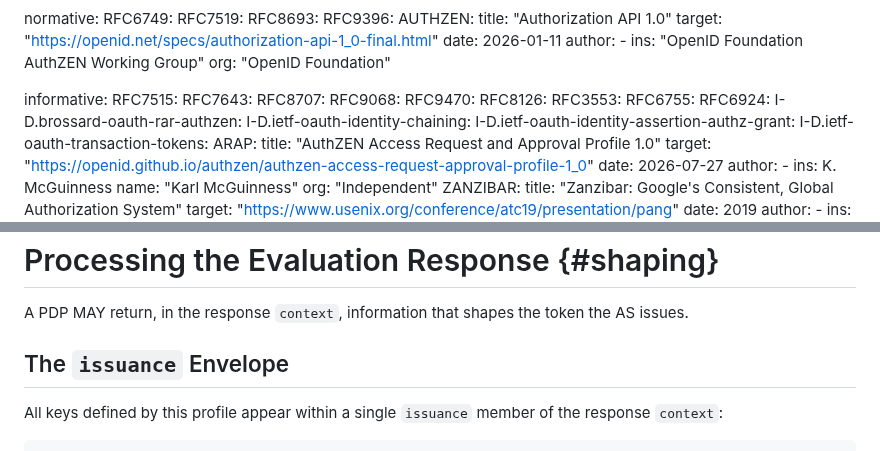
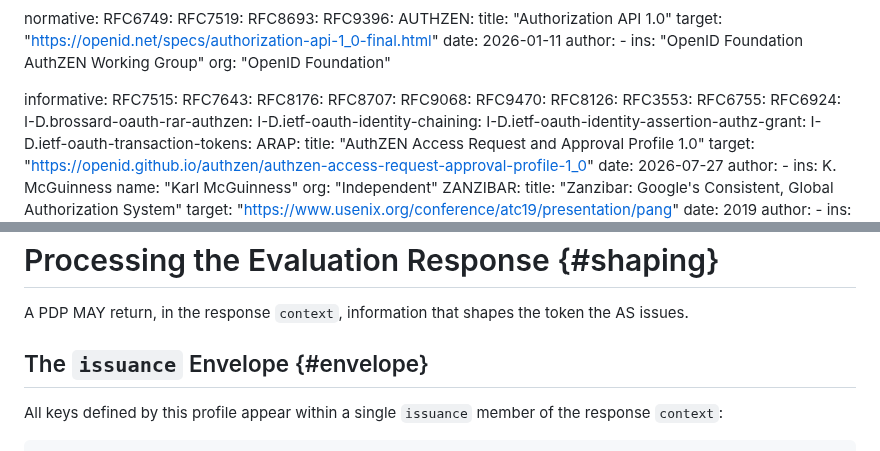
Before and after one commit to ogazitt/oauth-authzen, a Markdown page: draft-gazitt-oauth-authzen-issuance.md, 2 parts joined by grey strips. GitHub-like rendering.

```diff
--- a/draft-gazitt-oauth-authzen-issuance.md
+++ b/draft-gazitt-oauth-authzen-issuance.md
@@ -44,6 +44,7 @@ normative:
 informative:
   RFC7515:
   RFC7643:
+  RFC8176:
   RFC8707:
   RFC9068:
   RFC9470:
@@ -401,7 +408,7 @@ fail the request rather than issue a token with an empty scope set.
 A PDP MAY return, in the response `context`, information that shapes the
 token the AS issues.
 
-## The `issuance` Envelope
+## The `issuance` Envelope {#envelope}
 
 All keys defined by this profile appear within a single `issuance` member of
 the response `context`:
```
Also changed, not shown: other parts of draft-gazitt-oauth-authzen-issuance.md (+29 -9 lines), draft-gazitt-oauth-authzen-token-exchange.md (+12 -9 lines).
